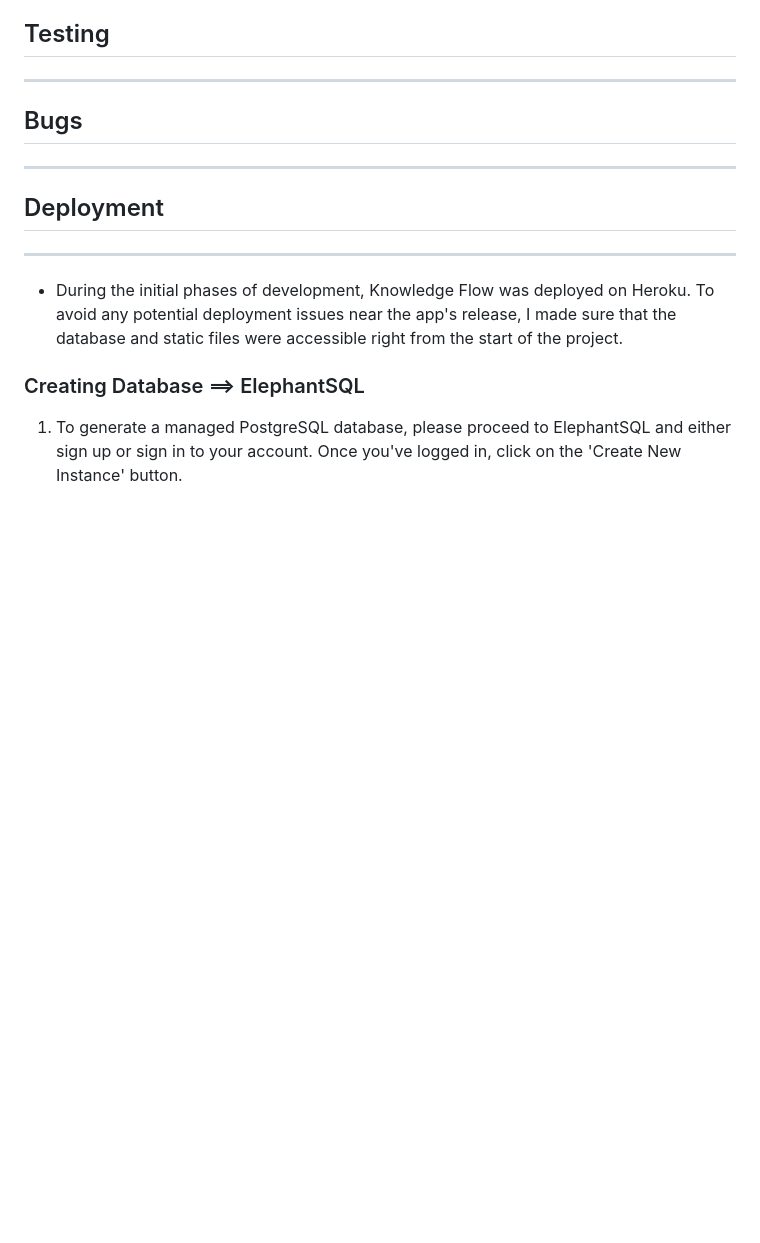
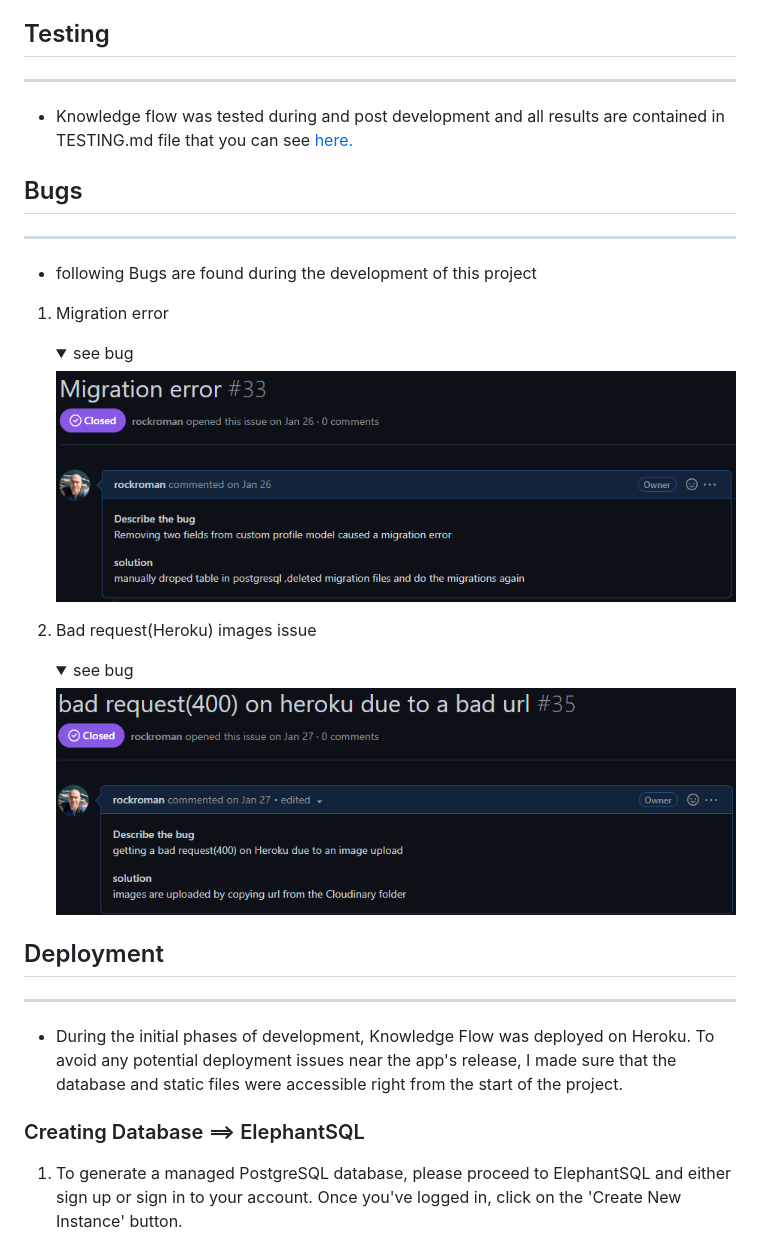
Before and after one commit to rockroman/CI_PP4-Knowledge-Flow, a Markdown page: README.md, the part around the change. Drawn GitHub-style; pictures changed too: docs/bugs/bad-request-image-issue.png (added), docs/bugs/migration-error1.png (added); folded sections open; blank space fills up the shorter version.

Commit message:
start bug section ad upload image for testing user stories

```diff
--- a/README.md
+++ b/README.md
@@ -1010,8 +1010,40 @@ the user.they needed to be put as generic since it can be done by the user.
 ## Testing
 ***
 
+- Knowledge flow was tested during and post development and all
+results are contained in TESTING.md file that you can see [here.](https://github.com/rockroman/CI_PP4-Knowledge-Flow/blob/main/docs/TESTING.md)
+
 ## Bugs
 ***
+- following Bugs are found during the development of this project
+1. Migration error
+   <details><summary>see bug</summary>
+    <img src="docs/bugs/migration-error1.png" width="800">
+    </details>
+
+1. Bad request(Heroku) images issue
+   <details><summary>see bug</summary>
+    <img src="docs/bugs/bad-request-image-issue.png" width="800">
+    </details>
+
+
+
+
+
+
+
+
+
+
+
+
+
+
+
+
+
+
+
 
 ## Deployment
 ***
```
Also changed, not shown: docs/TESTING.md (+19 -17 lines), docs/user-story-test/story1a.png (added), docs/user-story-test/story1new.png (added), 1 other file.
